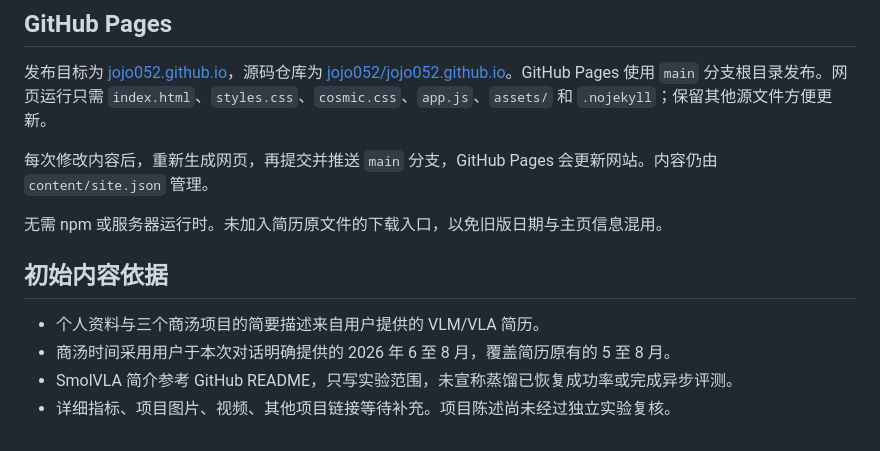
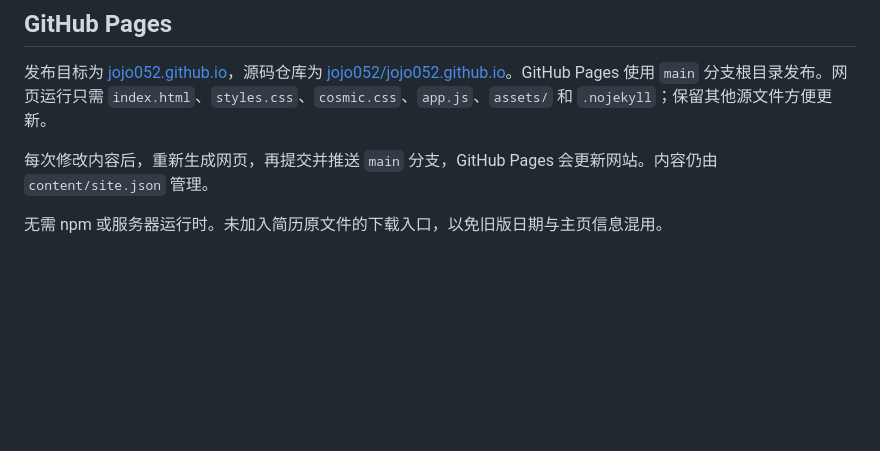
Before and after one commit to jojo052/jojo052.github.io, a Markdown page: README.md, the part around the change. Rendered like a GitHub page; blank space fills up the shorter version.

```diff
--- a/README.md
+++ b/README.md
@@ -52,10 +52,3 @@ python3 -m http.server 4173 --bind 127.0.0.1
 每次修改内容后，重新生成网页，再提交并推送 `main` 分支，GitHub Pages 会更新网站。内容仍由 `content/site.json` 管理。
 
 无需 npm 或服务器运行时。未加入简历原文件的下载入口，以免旧版日期与主页信息混用。
-
-## 初始内容依据
-
-- 个人资料与三个商汤项目的简要描述来自用户提供的 VLM/VLA 简历。
-- 商汤时间采用用户于本次对话明确提供的 2026 年 6 至 8 月，覆盖简历原有的 5 至 8 月。
-- SmolVLA 简介参考 GitHub README，只写实验范围，未宣称蒸馏已恢复成功率或完成异步评测。
-- 详细指标、项目图片、视频、其他项目链接等待补充。项目陈述尚未经过独立实验复核。
```
